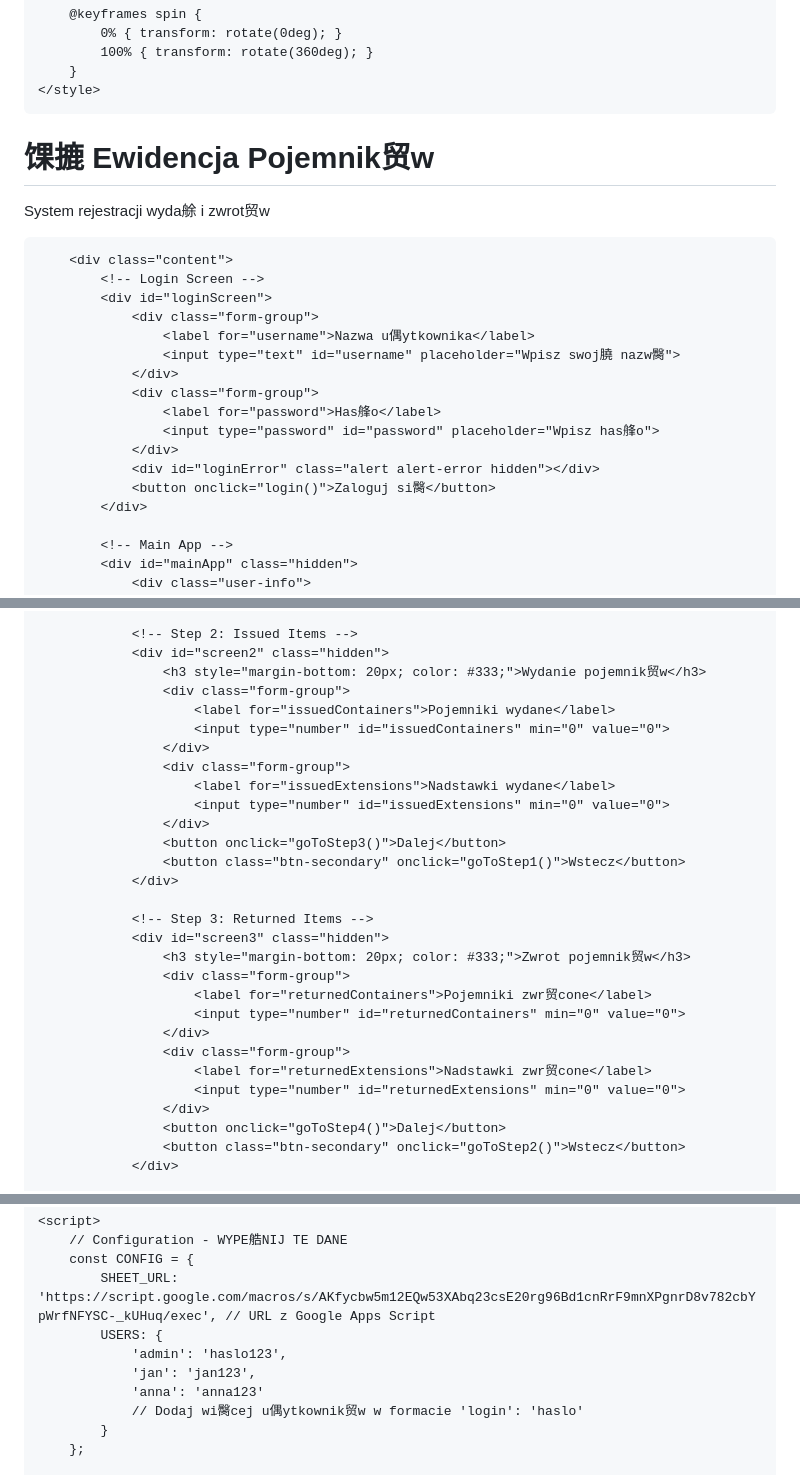
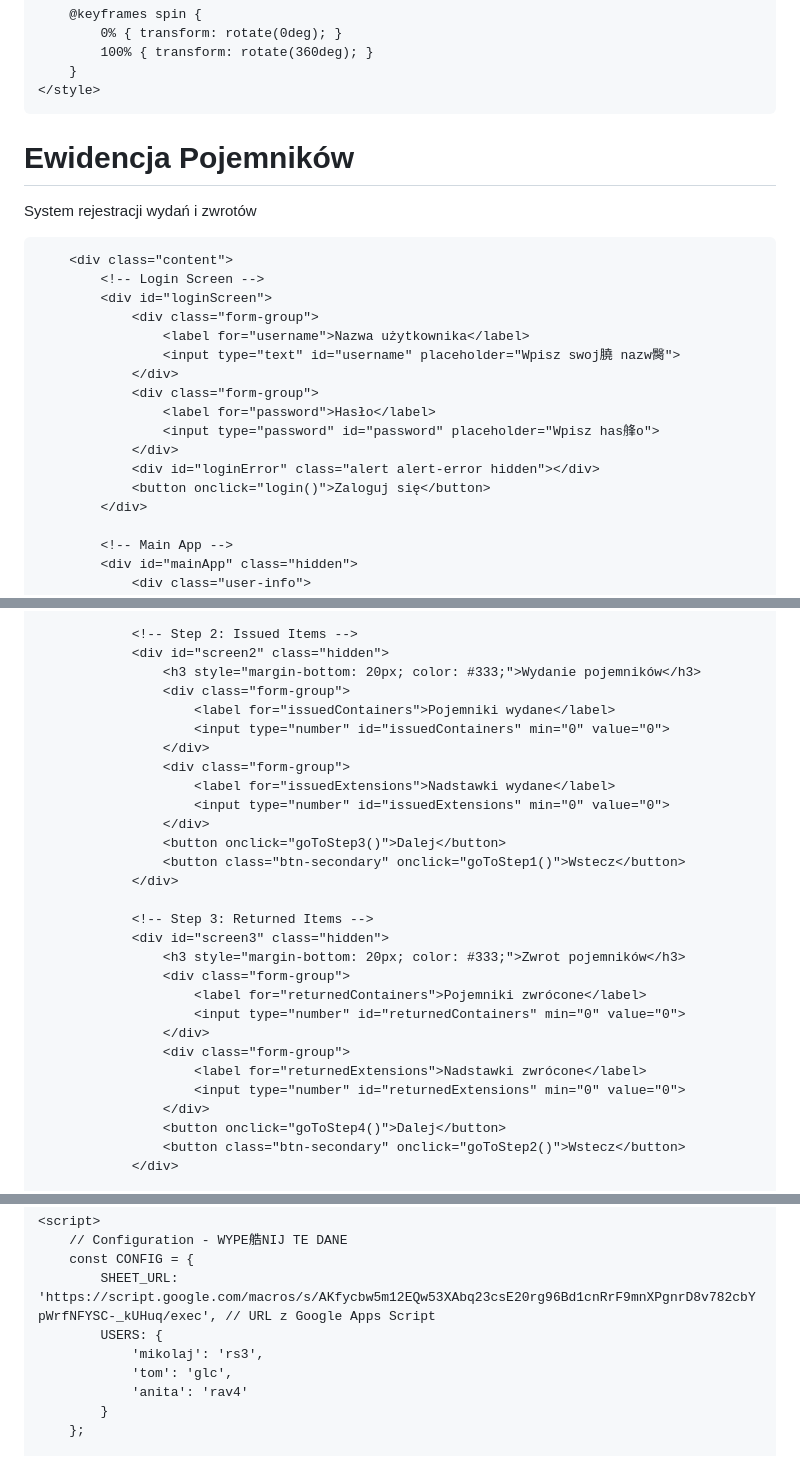
Before and after one commit to vankwiaty/vankwiaty.github.io, a Markdown page: README.md, 3 parts joined by grey strips. Rendered like a GitHub page.

Commit message:
Fix Polish language typos in README.md

```diff
--- a/README.md
+++ b/README.md
@@ -267,23 +267,23 @@
 <body>
     <div class="container">
         <div class="header">
-            <h1>馃摝 Ewidencja Pojemnik贸w</h1>
-            <p>System rejestracji wyda艅 i zwrot贸w</p>
+            <h1>Ewidencja Pojemników</h1>
+            <p>System rejestracji wydań i zwrotów</p>
         </div>
 
         <div class="content">
             <!-- Login Screen -->
             <div id="loginScreen">
                 <div class="form-group">
-                    <label for="username">Nazwa u偶ytkownika</label>
+                    <label for="username">Nazwa użytkownika</label>
                     <input type="text" id="username" placeholder="Wpisz swoj膮 nazw臋">
                 </div>
                 <div class="form-group">
-                    <label for="password">Has艂o</label>
+                    <label for="password">Hasło</label>
                     <input type="password" id="password" placeholder="Wpisz has艂o">
                 </div>
                 <div id="loginError" class="alert alert-error hidden"></div>
-                <button onclick="login()">Zaloguj si臋</button>
+                <button onclick="login()">Zaloguj się</button>
             </div>
 
             <!-- Main App -->
@@ -326,7 +326,7 @@
 
                 <!-- Step 2: Issued Items -->
                 <div id="screen2" class="hidden">
-                    <h3 style="margin-bottom: 20px; color: #333;">Wydanie pojemnik贸w</h3>
+                    <h3 style="margin-bottom: 20px; color: #333;">Wydanie pojemników</h3>
                     <div class="form-group">
                         <label for="issuedContainers">Pojemniki wydane</label>
                         <input type="number" id="issuedContainers" min="0" value="0">
@@ -341,13 +341,13 @@
 
                 <!-- Step 3: Returned Items -->
                 <div id="screen3" class="hidden">
-                    <h3 style="margin-bottom: 20px; color: #333;">Zwrot pojemnik贸w</h3>
+                    <h3 style="margin-bottom: 20px; color: #333;">Zwrot pojemników</h3>
                     <div class="form-group">
-                        <label for="returnedContainers">Pojemniki zwr贸cone</label>
+                        <label for="returnedContainers">Pojemniki zwrócone</label>
                         <input type="number" id="returnedContainers" min="0" value="0">
                     </div>
                     <div class="form-group">
-                        <label for="returnedExtensions">Nadstawki zwr贸cone</label>
+                        <label for="returnedExtensions">Nadstawki zwrócone</label>
                         <input type="number" id="returnedExtensions" min="0" value="0">
                     </div>
                     <button onclick="goToStep4()">Dalej</button>
@@ -401,10 +401,9 @@
         const CONFIG = {
             SHEET_URL: 'https://script.google.com/macros/s/AKfycbw5m12EQw53XAbq23csE20rg96Bd1cnRrF9mnXPgnrD8v782cbYpWrfNFYSC-_kUHuq/exec', // URL z Google Apps Script
             USERS: {
-                'admin': 'haslo123',
-                'jan': 'jan123',
-                'anna': 'anna123'
-                // Dodaj wi臋cej u偶ytkownik贸w w formacie 'login': 'haslo'
+                'mikolaj': 'rs3',
+                'tom': 'glc',
+                'anita': 'rav4'
             }
         };
 
```
Also changed, not shown: other parts of README.md (+7 -7 lines).
